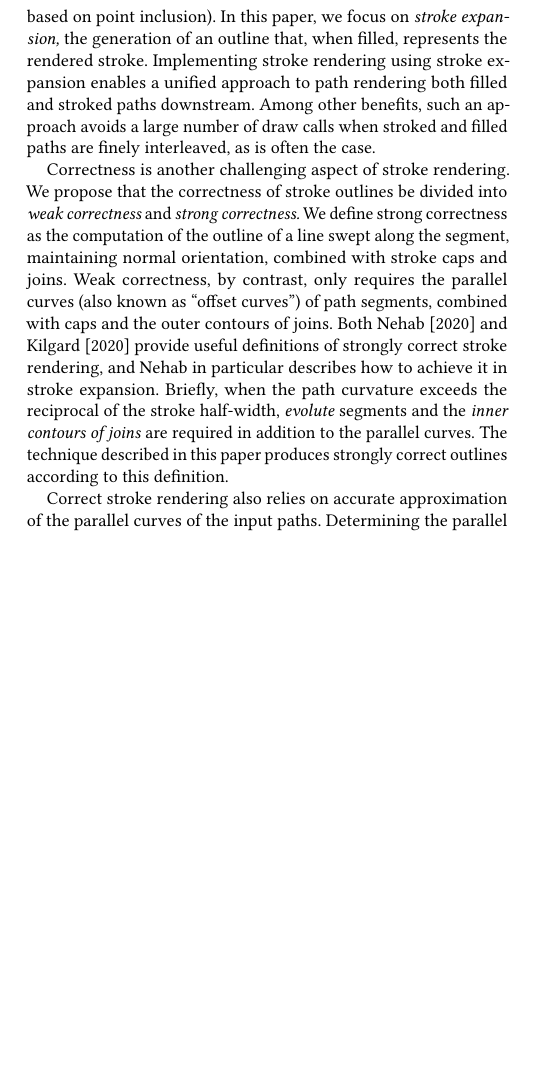
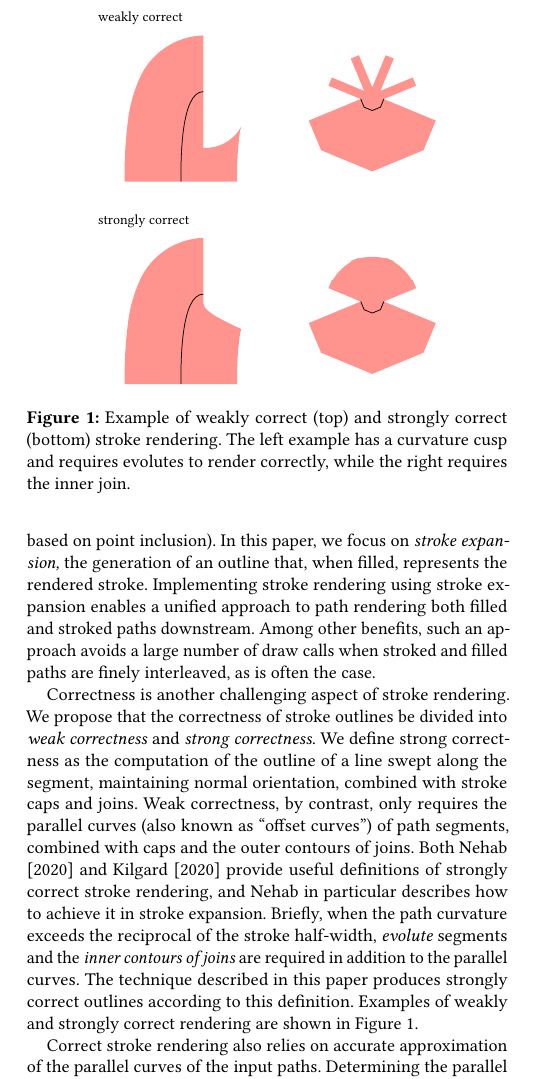
Before and after one commit to linebender/gpu-stroke-expansion-paper, a LaTeX paper (paper.tex): part of one column of page 1 of 16, cut at the place of the change, the shorter picture padded with empty space. Compiled offline with pdfLaTeX.

Commit message:
Figure illustrating weak and strong correctness

```diff
--- a/paper.tex
+++ b/paper.tex
@@ -61,7 +61,15 @@ A typical vector graphics document may have thousands of stroked paths. A map or
 
 There are a number of strategies for rendering strokes. Among them are \emph{local} techniques that break down the stroke into individual closed primitives, distance field techniques (or similar techniques based on point inclusion). In this paper, we focus on \emph{stroke expansion,} the generation of an outline that, when filled, represents the rendered stroke. Implementing stroke rendering using stroke expansion enables a unified approach to path rendering both filled and stroked paths downstream. Among other benefits, such an approach avoids a large number of draw calls when stroked and filled paths are finely interleaved, as is often the case.
 
-Correctness is another challenging aspect of stroke rendering. We propose that the correctness of stroke outlines be divided into \emph{weak correctness} and \emph{strong correctness.} We define strong correctness as the computation of the outline of a line swept along the segment, maintaining normal orientation, combined with stroke caps and joins. Weak correctness, by contrast, only requires the parallel curves (also known as ``offset curves'') of path segments, combined with caps and the outer contours of joins. Both \citet{Nehab2020} and \citet{Kilgard2020} provide useful definitions of strongly correct stroke rendering, and Nehab in particular describes how to achieve it in stroke expansion. Briefly, when the path curvature exceeds the reciprocal of the stroke half-width, \emph{evolute} segments and the \emph{inner contours of joins} are required in addition to the parallel curves. The technique described in this paper produces strongly correct outlines according to this definition.
+Correctness is another challenging aspect of stroke rendering. We propose that the correctness of stroke outlines be divided into \emph{weak correctness} and \emph{strong correctness.} We define strong correctness as the computation of the outline of a line swept along the segment, maintaining normal orientation, combined with stroke caps and joins. Weak correctness, by contrast, only requires the parallel curves (also known as ``offset curves'') of path segments, combined with caps and the outer contours of joins. Both \citet{Nehab2020} and \citet{Kilgard2020} provide useful definitions of strongly correct stroke rendering, and Nehab in particular describes how to achieve it in stroke expansion. Briefly, when the path curvature exceeds the reciprocal of the stroke half-width, \emph{evolute} segments and the \emph{inner contours of joins} are required in addition to the parallel curves. The technique described in this paper produces strongly correct outlines according to this definition. Examples of weakly and strongly correct rendering are shown in Figure~\ref{fig:weak_strong}.
+
+
+\begin{figure}
+    \includegraphics[scale=0.5]{weak_strong}
+    \caption{Example of weakly correct (top) and strongly correct (bottom) stroke rendering. The left example has a curvature cusp and requires evolutes to render correctly, while the right requires the inner join.}
+    \Description{Two examples of strokes. The top left is missing an evolute section, making it appear that a half-disc has been carved out. The top right is missing inner joins, looking like spokes rather than a connected path. The bottom two examples are rendered with the full strokes.}
+    \label{fig:weak_strong}
+\end{figure}
 
 Correct stroke rendering also relies on accurate approximation of the parallel curves of the input paths. Determining the parallel curve of a cubic Bézier is not analytically tractable, as it is a tenth order algebraic formula~[\citenum{Farouki1990}]. Thus, all practical stroke rendering techniques employ an approximation, with error tolerance as a tunable parameter, typically representing the maximum allowable Fréchet distance between the true curve and its approximation. A typical value is 0.25 device pixel, as that is close to the threshold of visibility. A correct algorithm will produce an approximate curve within the error tolerance, but an efficient algorithm will not subdivide significantly more than is necessary to meet the error bound. Some specifications for vector graphics, including PDF~[\citenum{PDF2008}], specify the error tolerance explicitly.
 
```
Also changed, not shown: weak_strong.eps (added), weak_strong.svg (added).
